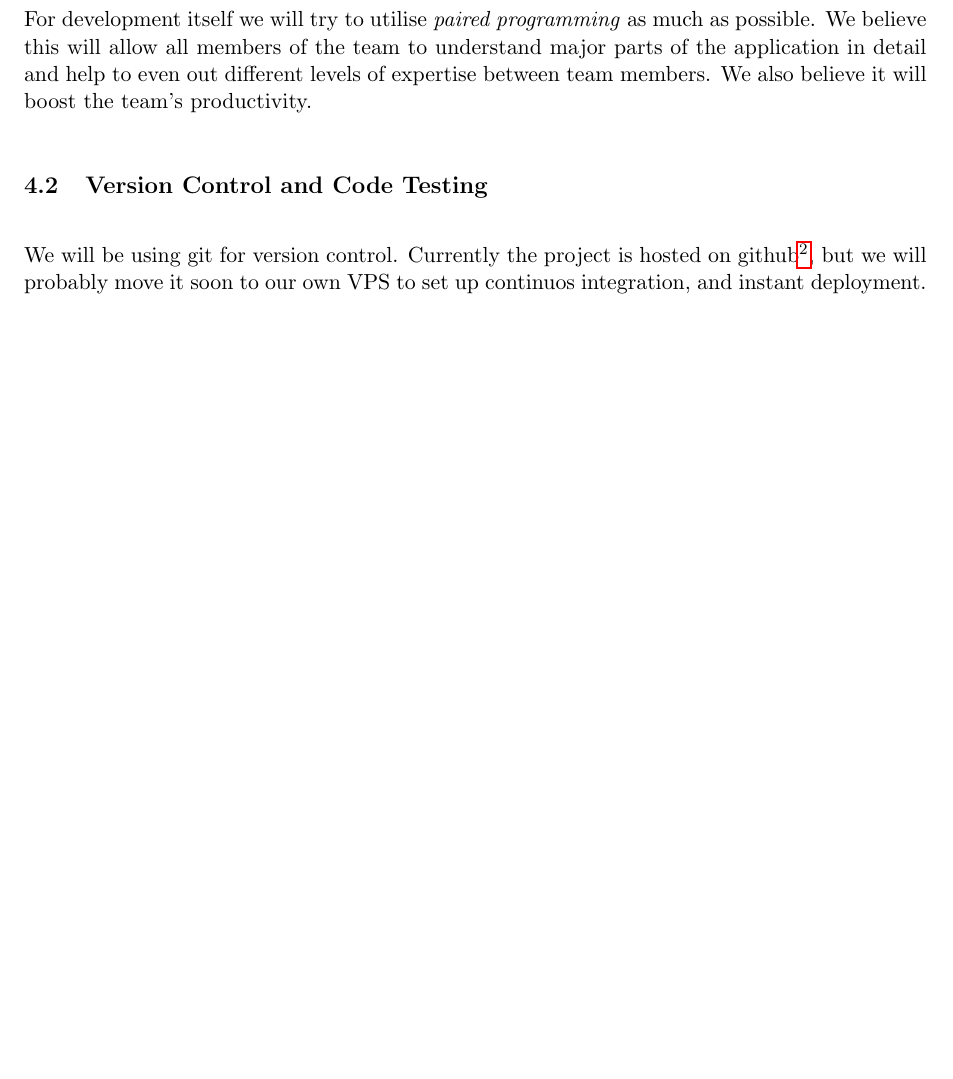
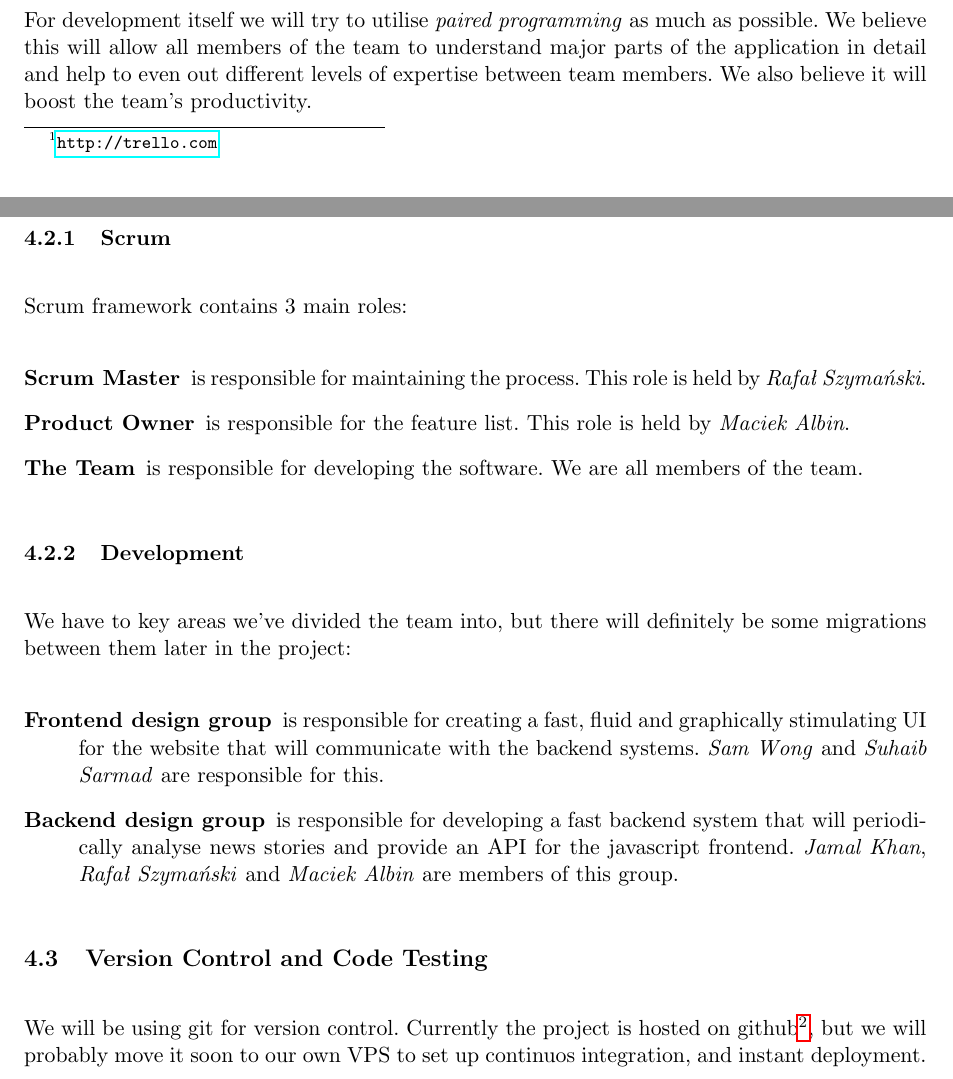
Before and after one commit to rafalio/Twitter-News, a LaTeX document (reports/report.tex): part of page 3 of 5 before the commit and two parts of pages 2 and 3 of 6 after it, the two joined at a grey line, cut so that both start at the same text, the shorter picture padded with empty space. Compiled offline with pdfLaTeX.

Commit message:
Added team roles to the report

```diff
--- a/reports/report.tex
+++ b/reports/report.tex
@@ -3,6 +3,8 @@
 \usepackage{hyperref}
 \usepackage{url}
 \usepackage{graphicx}
+\usepackage{polski}
+\usepackage[utf8]{inputenc}
 
 \setlength{\parindent}{0pt}
 \addtolength{\parskip}{\baselineskip}
@@ -11,10 +13,10 @@
 % \author{Maciej Albin, Rafal Szymanski, Sam Wong, Suhaib Sarmad, Jamal Khan, Suhaib Sarmad}
 
 \author{
-    \small{Rafal Szymanski}\\
+    \small{Rafał Szymański}\\
 %		\small{\emph{rs2909}}
   	\and
-    \small{Maciej Albin}\\
+    \small{Maciek Albin}\\
 %		\small{\emph{mja108}}
     \and
     \small{Sam Wong}\\
@@ -28,8 +30,10 @@
 		\and
 		\small{\{rs2909, mja108, sw2309, sss308, jzk09\}@doc.ic.ac.uk}
 		\and
-		Department of Computing - Imperial College London
+		\\Department of Computing - Imperial College London
 }
+
+\date{}
 
 
 \begin{document}
@@ -78,6 +82,21 @@
 
 			For development itself we will try to utilise \emph{paired programming} as much as possible. We believe this will allow all members of the team to understand major parts of the application in detail and help to even out different levels of expertise between team members. We also believe it will boost the team's productivity.
 
+		\subsection{Team Roles}
+		  \subsubsection{Scrum}
+		    Scrum framework contains 3 main roles:
+		    \begin{description}
+		      \item[Scrum Master] is responsible for maintaining the process. This role is held by \emph{Rafał Szymański}.
+		      \item[Product Owner] is responsible for the feature list. This role is held by \emph{Maciek Albin}.
+		      \item[The Team] is responsible for developing the software. We are all members of the team.
+		    \end{description}
+
+		  \subsubsection{Development}
+		    We have to key areas we've divided the team into, but there will definitely be some migrations between them later in the project:
+		    \begin{description}
+		      \item[Frontend design group] is responsible for creating a fast, fluid and graphically stimulating UI for the website that will communicate with the backend systems. \emph{Sam Wong} and \emph{Suhaib Sarmad} are responsible for this.
+		      \item[Backend design group] is responsible for developing a fast backend system that will periodically analyse news stories and provide an API for the javascript frontend. \emph{Jamal Khan}, \emph{Rafał Szymański} and \emph{Maciek Albin} are members of this group.
+		    \end{description}
 
 		\subsection{Version Control and Code Testing}
 
```
